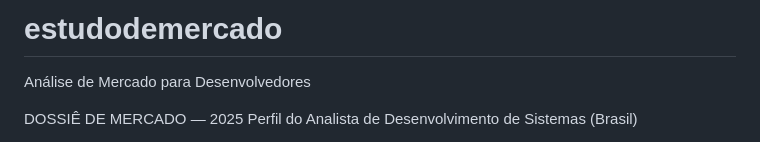
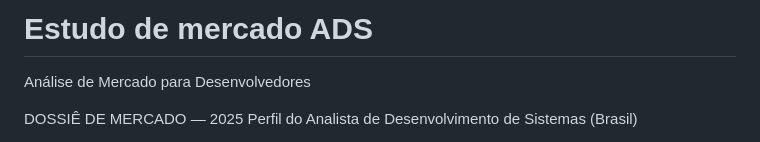
Before and after one commit to sietefx/estudodemercado, a Markdown page: README.md, the part around the change. GitHub-like rendering.

```diff
--- a/README.md
+++ b/README.md
@@ -1,4 +1,4 @@
-# estudodemercado
+# Estudo de mercado ADS
 Análise de Mercado para Desenvolvedores
 
 DOSSIÊ DE MERCADO — 2025
```
